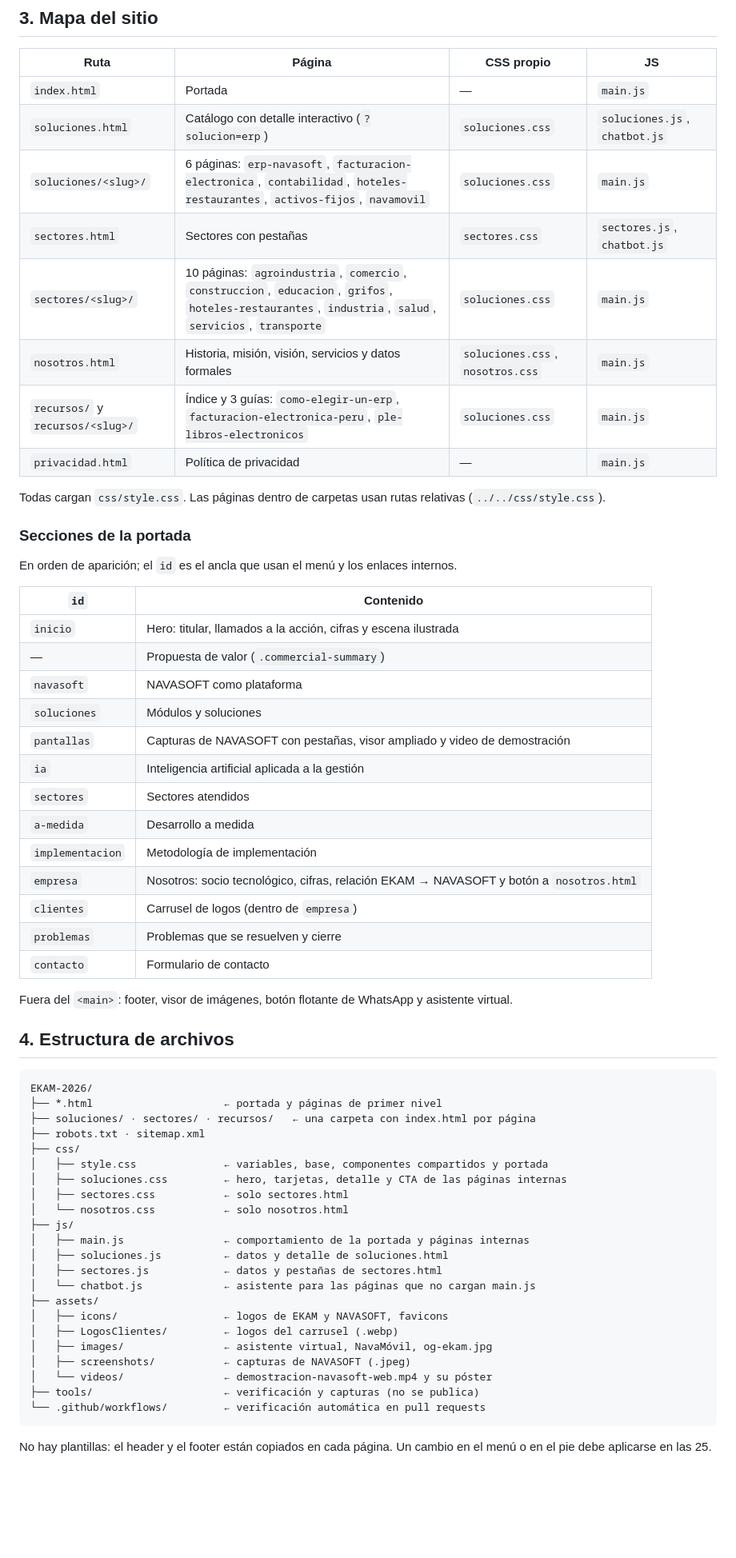
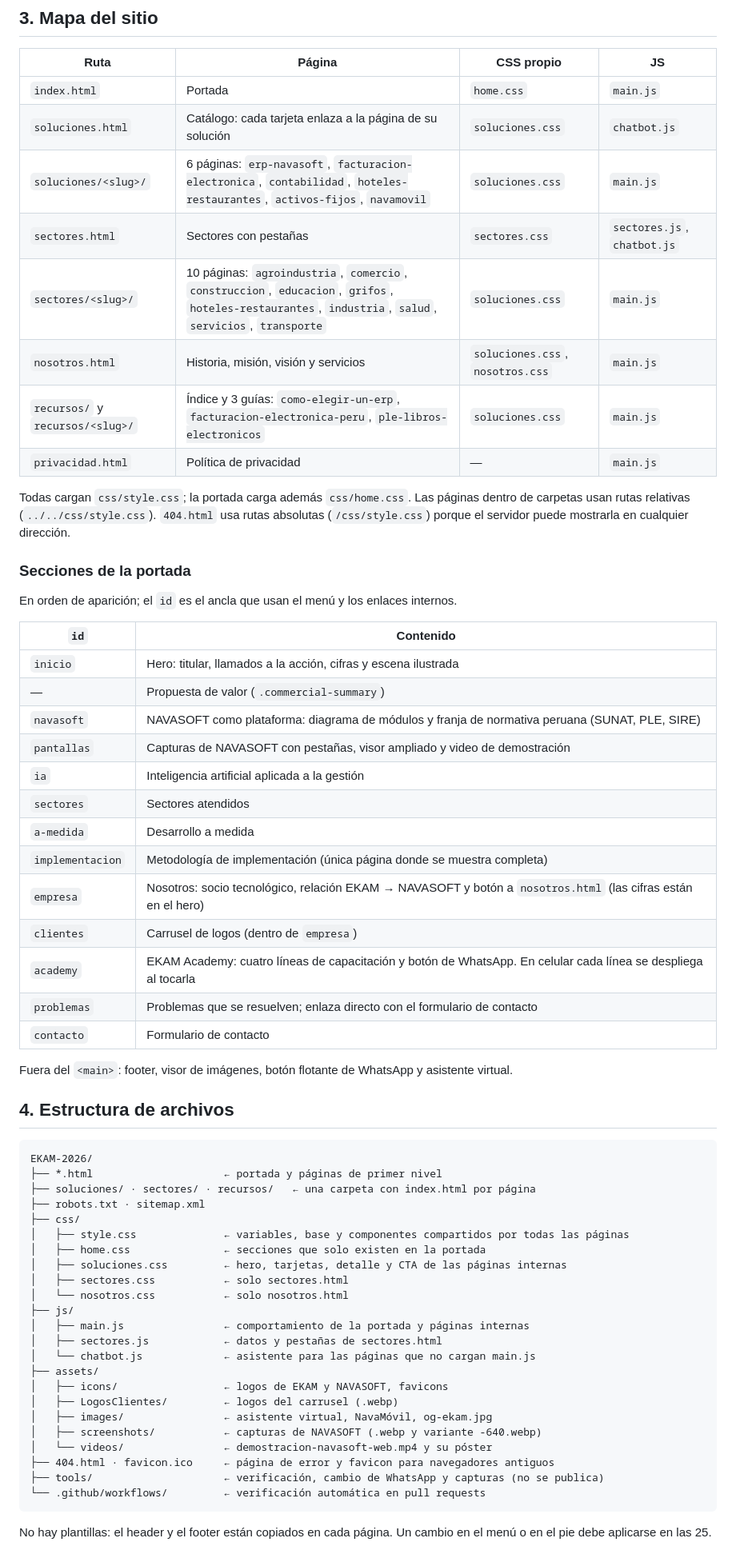
Before and after one commit to RaizaArce/EKAM-2026, a Markdown page: WEB-DOCUMENTACION.md, the part around one of its changes. Shown at 80% size. GitHub-like rendering; blank space fills up the shorter version.

````diff
--- a/WEB-DOCUMENTACION.md
+++ b/WEB-DOCUMENTACION.md
@@ -32,16 +33,16 @@ Para cambios de estilo, `tools/capturas.py` y `tools/comparar.py` generan captur
 
 | Ruta | Página | CSS propio | JS |
 |---|---|---|---|
-| `index.html` | Portada | — | `main.js` |
-| `soluciones.html` | Catálogo con detalle interactivo (`?solucion=erp`) | `soluciones.css` | `soluciones.js`, `chatbot.js` |
+| `index.html` | Portada | `home.css` | `main.js` |
+| `soluciones.html` | Catálogo: cada tarjeta enlaza a la página de su solución | `soluciones.css` | `chatbot.js` |
 | `soluciones/<slug>/` | 6 páginas: `erp-navasoft`, `facturacion-electronica`, `contabilidad`, `hoteles-restaurantes`, `activos-fijos`, `navamovil` | `soluciones.css` | `main.js` |
 | `sectores.html` | Sectores con pestañas | `sectores.css` | `sectores.js`, `chatbot.js` |
 | `sectores/<slug>/` | 10 páginas: `agroindustria`, `comercio`, `construccion`, `educacion`, `grifos`, `hoteles-restaurantes`, `industria`, `salud`, `servicios`, `transporte` | `soluciones.css` | `main.js` |
-| `nosotros.html` | Historia, misión, visión, servicios y datos formales | `soluciones.css`, `nosotros.css` | `main.js` |
+| `nosotros.html` | Historia, misión, visión y servicios | `soluciones.css`, `nosotros.css` | `main.js` |
 | `recursos/` y `recursos/<slug>/` | Índice y 3 guías: `como-elegir-un-erp`, `facturacion-electronica-peru`, `ple-libros-electronicos` | `soluciones.css` | `main.js` |
 | `privacidad.html` | Política de privacidad | — | `main.js` |
 
-Todas cargan `css/style.css`. Las páginas dentro de carpetas usan rutas relativas (`../../css/style.css`).
+Todas cargan `css/style.css`; la portada carga además `css/home.css`. Las páginas dentro de carpetas usan rutas relativas (`../../css/style.css`). `404.html` usa rutas absolutas (`/css/style.css`) porque el servidor puede mostrarla en cualquier dirección.
 
 ### Secciones de la portada
 
@@ -51,16 +52,16 @@ En orden de aparición; el `id` es el ancla que usan el menú y los enlaces inte
 |---|---|
 | `inicio` | Hero: titular, llamados a la acción, cifras y escena ilustrada |
 | — | Propuesta de valor (`.commercial-summary`) |
-| `navasoft` | NAVASOFT como plataforma |
-| `soluciones` | Módulos y soluciones |
+| `navasoft` | NAVASOFT como plataforma: diagrama de módulos y franja de normativa peruana (SUNAT, PLE, SIRE) |
 | `pantallas` | Capturas de NAVASOFT con pestañas, visor ampliado y video de demostración |
 | `ia` | Inteligencia artificial aplicada a la gestión |
 | `sectores` | Sectores atendidos |
 | `a-medida` | Desarrollo a medida |
-| `implementacion` | Metodología de implementación |
-| `empresa` | Nosotros: socio tecnológico, cifras, relación EKAM → NAVASOFT y botón a `nosotros.html` |
+| `implementacion` | Metodología de implementación (única página donde se muestra completa) |
+| `empresa` | Nosotros: socio tecnológico, relación EKAM → NAVASOFT y botón a `nosotros.html` (las cifras están en el hero) |
 | `clientes` | Carrusel de logos (dentro de `empresa`) |
-| `problemas` | Problemas que se resuelven y cierre |
+| `academy` | EKAM Academy: cuatro líneas de capacitación y botón de WhatsApp. En celular cada línea se despliega al tocarla |
+| `problemas` | Problemas que se resuelven; enlaza directo con el formulario de contacto |
 | `contacto` | Formulario de contacto |
 
 Fuera del `<main>`: footer, visor de imágenes, botón flotante de WhatsApp y asistente virtual.
@@ -73,22 +74,23 @@ EKAM-2026/
 ├── soluciones/ · sectores/ · recursos/   ← una carpeta con index.html por página
 ├── robots.txt · sitemap.xml
 ├── css/
-│   ├── style.css              ← variables, base, componentes compartidos y portada
+│   ├── style.css              ← variables, base y componentes compartidos por todas las páginas
+│   ├── home.css               ← secciones que solo existen en la portada
 │   ├── soluciones.css         ← hero, tarjetas, detalle y CTA de las páginas internas
 │   ├── sectores.css           ← solo sectores.html
 │   └── nosotros.css           ← solo nosotros.html
 ├── js/
 │   ├── main.js                ← comportamiento de la portada y páginas internas
-│   ├── soluciones.js          ← datos y detalle de soluciones.html
 │   ├── sectores.js            ← datos y pestañas de sectores.html
 │   └── chatbot.js             ← asistente para las páginas que no cargan main.js
 ├── assets/
 │   ├── icons/                 ← logos de EKAM y NAVASOFT, favicons
 │   ├── LogosClientes/         ← logos del carrusel (.webp)
 │   ├── images/                ← asistente virtual, NavaMóvil, og-ekam.jpg
-│   ├── screenshots/           ← capturas de NAVASOFT (.jpeg)
+│   ├── screenshots/           ← capturas de NAVASOFT (.webp y variante -640.webp)
 │   └── videos/                ← demostracion-navasoft-web.mp4 y su póster
-├── tools/                     ← verificación y capturas (no se publica)
+├── 404.html · favicon.ico     ← página de error y favicon para navegadores antiguos
+├── tools/                     ← verificación, cambio de WhatsApp y capturas (no se publica)
 └── .github/workflows/         ← verificación automática en pull requests
 ```
 
````
Also changed, not shown: other parts of WEB-DOCUMENTACION.md (+36 -16 lines), README.md (+16 -9 lines).
